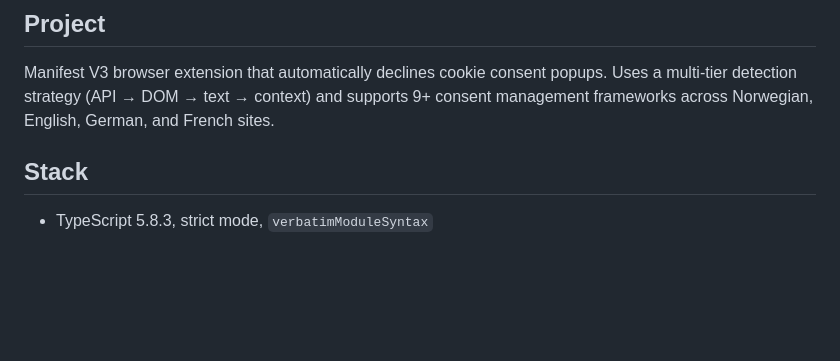
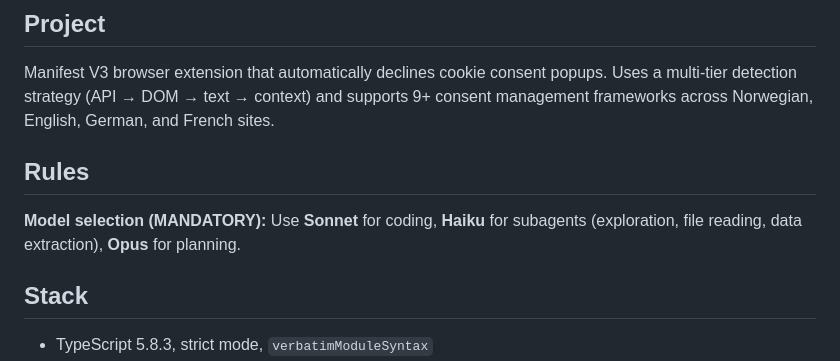
Before and after one commit to RuneVed/cookie-decliner, a Markdown page: CLAUDE.md, the part around the change. Rendered like a GitHub page; blank space fills up the shorter version.

Commit message:
chore: document model selection rule in CLAUDE.md
Sonnet for coding, Haiku for subagents, Opus for planning.

Co-Authored-By: Claude Opus 4.7 <noreply@anthropic.com>

```diff
--- a/CLAUDE.md
+++ b/CLAUDE.md
@@ -5,6 +5,9 @@ Guidance for Claude Code when working in this repository.
 ## Project
 
 Manifest V3 browser extension that automatically declines cookie consent popups. Uses a multi-tier detection strategy (API → DOM → text → context) and supports 9+ consent management frameworks across Norwegian, English, German, and French sites.
+
+## Rules
+**Model selection (MANDATORY):** Use **Sonnet** for coding, **Haiku** for subagents (exploration, file reading, data extraction), **Opus** for planning.
 
 ## Stack
 
```
